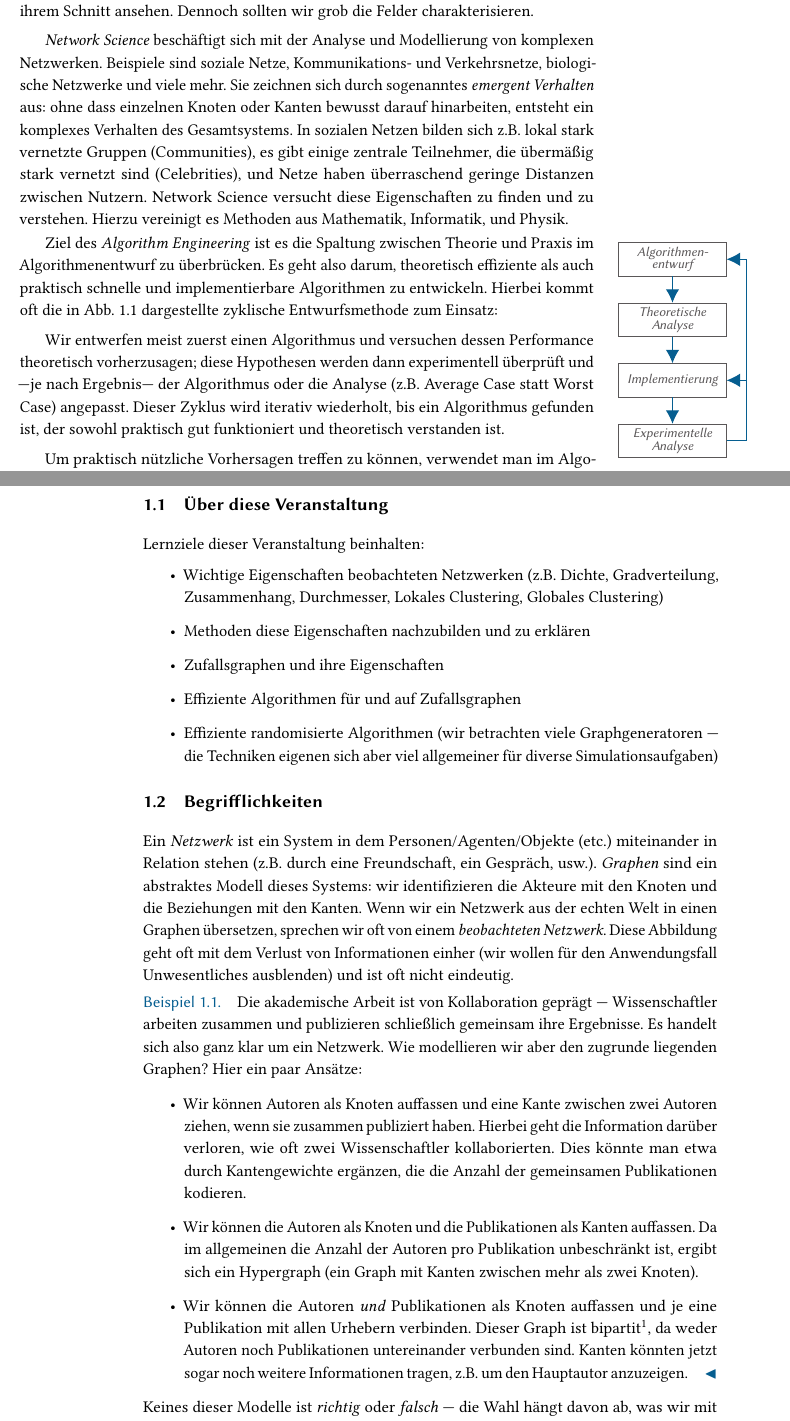
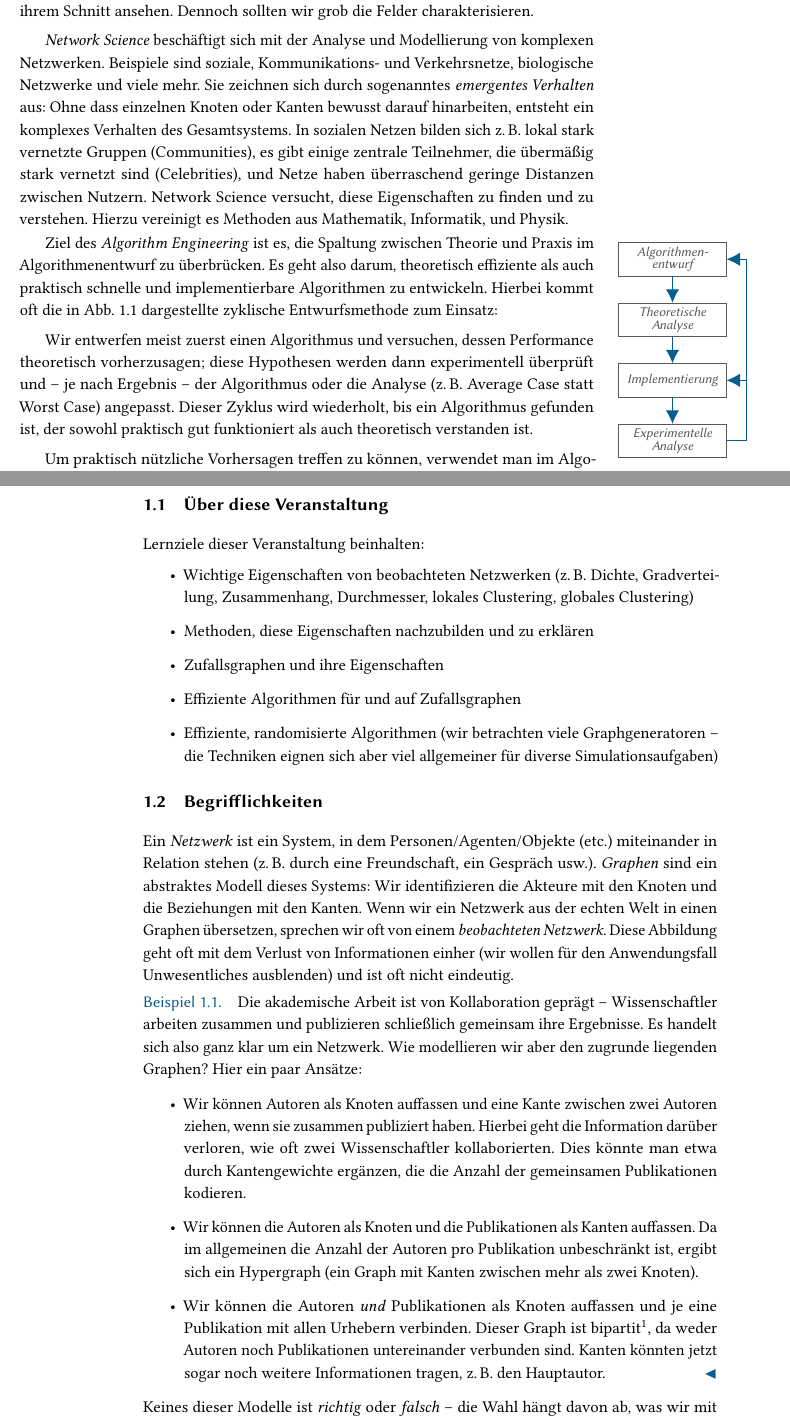
Before and after one commit to manpen/netsci, a LaTeX thesis (skript.tex, which reads einleitung.tex): two parts of pages 7 and 8 of 90, joined at a grey line, cut so that both start at the same text. Compiled offline with pdfLaTeX.

Commit message:
Anpassung des Kapitels 1 »Einleitung«. (#12)
- Erster Satz in zweitem Absatze leicht verkürzt, um Quasi-Hurenkind zu verhindern.
- Letzter Satz in Aufzählung von Kapitel 1.2 »Begrifflichkeiten« leicht verkürzt, um zu verhindern, dass das Dreieck in die nächste Zeile rutscht und so eine weitere Seite benötigt wird.
- Ich empfehle, eine Entscheidung bezüglich Zeilenumbrüchen und Gedankenstrichen zu treffen (also wohin das geschützte Leerzeichen gesetzt werden soll).
- Im Deutschen kommt vor dem letzen Element einer nicht vollständigen Aufzählung, also vor …, etc., usw. u. v. a. m., kein Komma (im Englischen schon).

Signed-off-by: s9770652 <s9770652@stud.uni-frankfurt.de>

```diff
--- a/einleitung.tex
+++ b/einleitung.tex
@@ -5,10 +5,10 @@ In dieser Veranstaltung möchten wir also nicht die Vereinigung beider Felder be
 Dennoch sollten wir grob die Felder charakterisieren.
 
 \emph{Network Science} beschäftigt sich mit der Analyse und Modellierung von komplexen Netzwerken.
-Beispiele sind soziale Netze, Kommunikations- und Verkehrsnetze, biologische Netzwerke und viele mehr.
-Sie zeichnen sich durch sogenanntes \emph{emergent Verhalten} aus: ohne dass einzelnen Knoten oder Kanten bewusst darauf hinarbeiten, entsteht ein komplexes Verhalten des Gesamtsystems.
-In sozialen Netzen bilden sich z.B. lokal stark vernetzte Gruppen (Communities), es gibt einige zentrale Teilnehmer, die übermäßig stark vernetzt sind (Celebrities), und Netze haben überraschend geringe Distanzen zwischen Nutzern.
-Network Science versucht diese Eigenschaften zu finden und zu verstehen.
+Beispiele sind soziale, Kommunikations- und Verkehrsnetze, biologische Netzwerke und viele mehr.
+Sie zeichnen sich durch sogenanntes \emph{emergentes Verhalten} aus: Ohne dass einzelnen Knoten oder Kanten bewusst darauf hinarbeiten, entsteht ein komplexes Verhalten des Gesamtsystems.
+In sozialen Netzen bilden sich z.\,B. lokal stark vernetzte Gruppen (Communities), es gibt einige zentrale Teilnehmer, die übermäßig stark vernetzt sind (Celebrities), und Netze haben überraschend geringe Distanzen zwischen Nutzern.
+Network Science versucht, diese Eigenschaften zu finden und zu verstehen.
 Hierzu vereinigt es Methoden aus Mathematik, Informatik, und Physik.
 
 \vspace{-2em}
@@ -32,13 +32,13 @@ Hierzu vereinigt es Methoden aus Mathematik, Informatik, und Physik.
         \end{tikzpicture}}
     \caption{Algorithm Engineering Zyklus}
     \label{fig:intro/algorithm-engineering}}
-Ziel des \emph{Algorithm Engineering} ist es die Spaltung zwischen Theorie und Praxis im Algorithmenentwurf zu überbrücken.
+Ziel des \emph{Algorithm Engineering} ist es, die Spaltung zwischen Theorie und Praxis im Algorithmenentwurf zu überbrücken.
 Es geht also darum, theoretisch effiziente als auch praktisch schnelle und implementierbare Algorithmen zu entwickeln.
 Hierbei kommt oft die in \cref{fig:intro/algorithm-engineering} dargestellte zyklische Entwurfsmethode zum Einsatz:
 
-Wir entwerfen meist zuerst einen Algorithmus und versuchen dessen Performance theoretisch vorherzusagen;
-diese Hypothesen werden dann experimentell überprüft und ---je nach Ergebnis--- der Algorithmus oder die Analyse (z.B. Average Case statt Worst Case) angepasst.
-Dieser Zyklus wird iterativ wiederholt, bis ein Algorithmus gefunden ist, der sowohl praktisch gut funktioniert und theoretisch verstanden ist.
+Wir entwerfen meist zuerst einen Algorithmus und versuchen, dessen Performance theoretisch vorherzusagen;
+diese Hypothesen werden dann experimentell überprüft und -- je nach Ergebnis -- der Algorithmus oder die Analyse (z.\,B. Average Case statt Worst Case) angepasst.
+Dieser Zyklus wird wiederholt, bis ein Algorithmus gefunden ist, der sowohl praktisch gut funktioniert als auch theoretisch verstanden ist.
 
 Um praktisch nützliche Vorhersagen treffen zu können, verwendet man im Algorithm Engineering möglichst realistische Modelle für die Maschine und die Eingabedaten.
 Zur Analyse von Graphalgorithmen benötigen wir also geeignete Modelle für Netzwerke.
@@ -48,21 +48,21 @@ So ergänzen sich die beiden Felder.
 \section{Über diese Veranstaltung}
 Lernziele dieser Veranstaltung beinhalten:
 \begin{itemize}
-    \item Wichtige Eigenschaften beobachteten Netzwerken (z.B. Dichte, Gradverteilung, Zusammenhang, Durchmesser, Lokales Clustering, Globales Clustering)
-    \item Methoden diese Eigenschaften nachzubilden und zu erklären
+    \item Wichtige Eigenschaften von beobachteten Netzwerken (z.\,B. Dichte, Gradverteilung, Zusammenhang, Durchmesser, lokales Clustering, globales Clustering)
+    \item Methoden, diese Eigenschaften nachzubilden und zu erklären
     \item Zufallsgraphen und ihre Eigenschaften
     \item Effiziente Algorithmen für und auf Zufallsgraphen
-    \item Effiziente randomisierte Algorithmen (wir betrachten viele Graphgeneratoren --- die Techniken eigenen sich aber viel allgemeiner für diverse Simulationsaufgaben)
+    \item Effiziente, randomisierte Algorithmen (wir betrachten viele Graphgeneratoren -- die Techniken eignen sich aber viel allgemeiner für diverse Simulationsaufgaben)
 \end{itemize}
 
 \section{Begrifflichkeiten}
-Ein \emph{Netzwerk} ist ein System in dem Personen/Agenten/Objekte (etc.) miteinander in Relation stehen (z.B. durch eine Freundschaft, ein Gespräch, usw.).
-\emph{Graphen} sind ein abstraktes Modell dieses Systems: wir identifizieren die Akteure mit den Knoten und die Beziehungen mit den Kanten.
+Ein \emph{Netzwerk} ist ein System, in dem Personen/Agenten/Objekte (etc.) miteinander in Relation stehen (z.\,B. durch eine Freundschaft, ein Gespräch usw.).
+\emph{Graphen} sind ein abstraktes Modell dieses Systems: Wir identifizieren die Akteure mit den Knoten und die Beziehungen mit den Kanten.
 Wenn wir ein Netzwerk aus der echten Welt in einen Graphen übersetzen, sprechen wir oft von einem \emph{beobachteten Netzwerk}.
 Diese Abbildung geht oft mit dem Verlust von Informationen einher (wir wollen für den Anwendungsfall Unwesentliches ausblenden) und ist oft nicht eindeutig.
 
 \begin{example}
-    Die akademische Arbeit ist von Kollaboration geprägt --- Wissenschaftler arbeiten zusammen und publizieren schließlich gemeinsam ihre Ergebnisse.
+    Die akademische Arbeit ist von Kollaboration geprägt -- Wissenschaftler arbeiten zusammen und publizieren schließlich gemeinsam ihre Ergebnisse.
     Es handelt sich also ganz klar um ein Netzwerk.
     Wie modellieren wir aber den zugrunde liegenden Graphen?
     Hier ein paar Ansätze:
@@ -78,9 +78,9 @@ Diese Abbildung geht oft mit dem Verlust von Informationen einher (wir wollen f
 
         \item Wir können die Autoren \emph{und} Publikationen als Knoten auffassen und je eine Publikation mit allen Urhebern verbinden.
               Dieser Graph ist bipartit\footnote{Wir können jeden Hypergraph analog in einen bipartiten Graphen übersetzen.}, da weder Autoren noch Publikationen untereinander verbunden sind.
-              Kanten könnten jetzt sogar noch weitere Informationen tragen, z.B. um den Hauptautor anzuzeigen.\hfill \qedhere
+              Kanten könnten jetzt sogar noch weitere Informationen tragen, z.\,B. den Hauptautor.\qedhere
     \end{itemize}
 \end{example}
 
 \noindent
-Keines dieser Modelle ist \emph{richtig} oder \emph{falsch} --- die Wahl hängt davon ab, was wir mit dem Graphen bezwecken.
+Keines dieser Modelle ist \emph{richtig} oder \emph{falsch} -- die Wahl hängt davon ab, was wir mit dem Graphen bezwecken.
```
